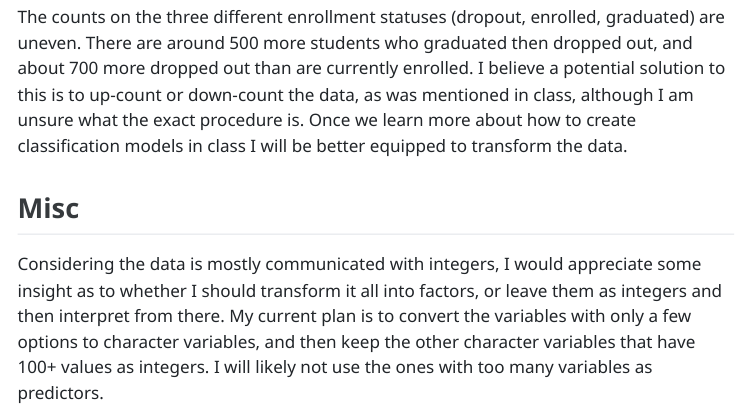
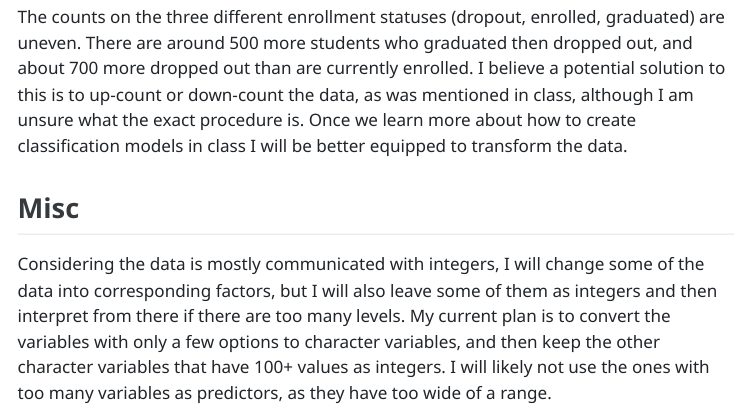
Before and after one commit to stat301-2-2024-winter/final-project-2-lilyng3, a Quarto document (memos/Ng_Lily_progress_memo_1.qmd): the page in a window 1100 px wide, from 2510 px down. The pictures show the output file memos/Ng_Lily_progress_memo_1.html that the author committed with the source, opened offline; menus at the side of the page are left out.

Commit message:
polished memo 1

```diff
--- a/memos/Ng_Lily_progress_memo_1.qmd
+++ b/memos/Ng_Lily_progress_memo_1.qmd
@@ -94,4 +94,4 @@ The counts on the three different enrollment statuses (dropout, enrolled, gradua
 
 ## Misc
 
-Considering the data is mostly communicated with integers, I would appreciate some insight as to whether I should transform it all into factors, or leave them as integers and then interpret from there. My current plan is to convert the variables with only a few options to character variables, and then keep the other character variables that have 100+ values as integers. I will likely not use the ones with too many variables as predictors.
+Considering the data is mostly communicated with integers, I will change some of the data into corresponding factors, but I will also leave some of them as integers and then interpret from there if there are too many levels. My current plan is to convert the variables with only a few options to character variables, and then keep the other character variables that have 100+ values as integers. I will likely not use the ones with too many variables as predictors, as they have too wide of a range.
```
Also changed, not shown: memos/initial_setup_memo_1.R (+1 -1 lines), memos/Ng_Lily_progress_memo_1.html.
